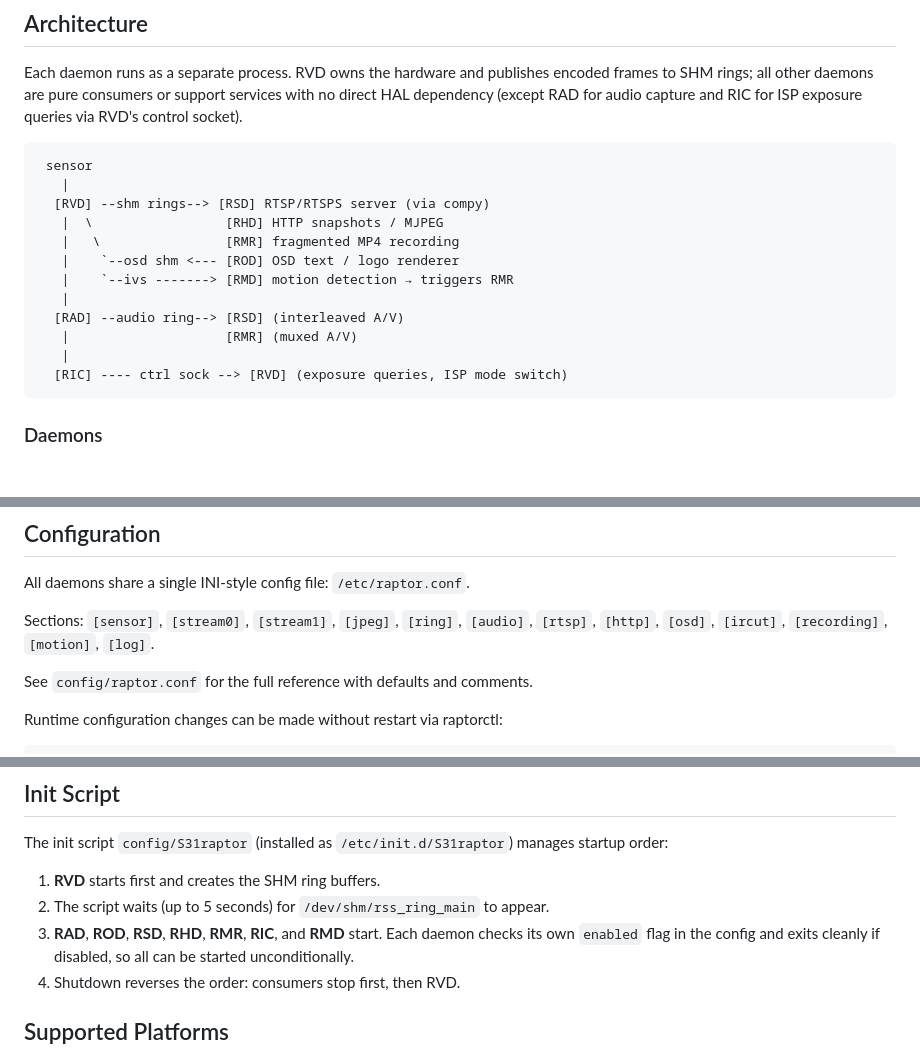
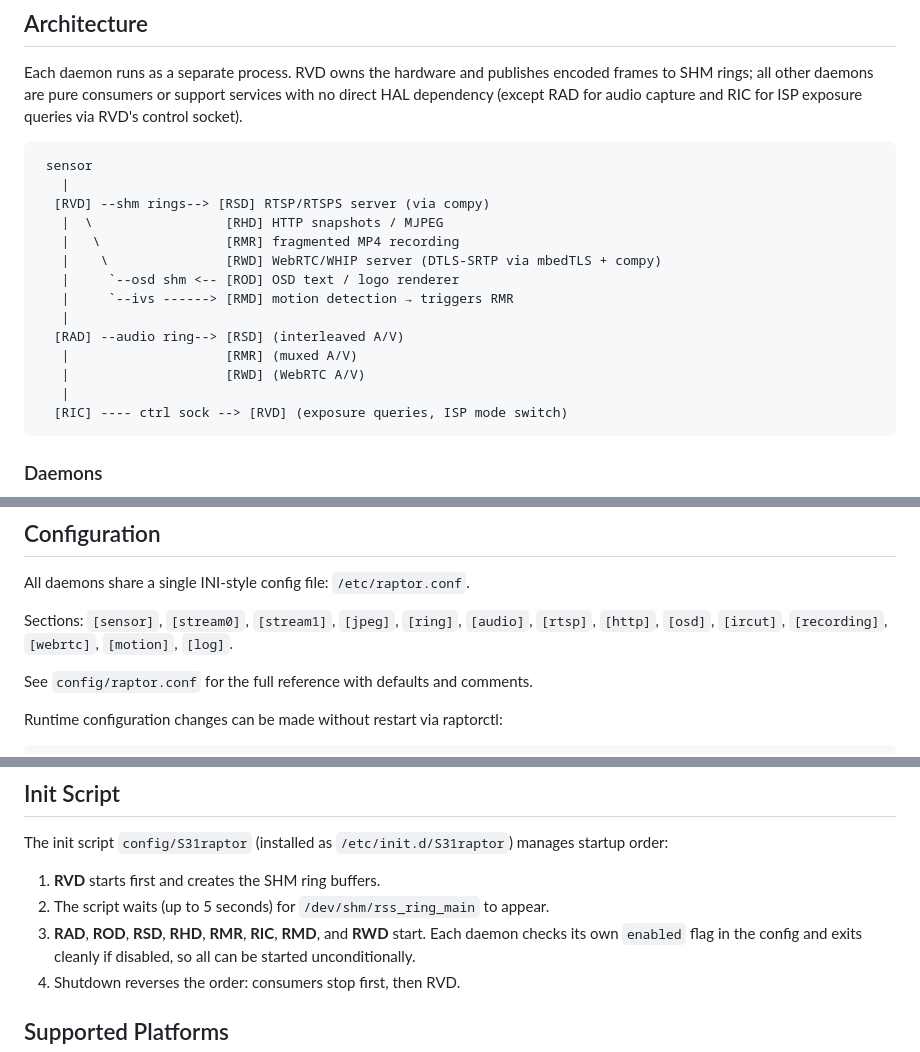
Before and after one commit to gtxaspec/raptor, a Markdown page: README.md, 3 parts joined by grey strips. GitHub-like rendering; blank space fills up the shorter version.

Commit message:
readme: add RWD to architecture diagram, daemon table, deps

````diff
--- a/README.md
+++ b/README.md
@@ -18,11 +18,13 @@ for ISP exposure queries via RVD's control socket).
   [RVD] --shm rings--> [RSD] RTSP/RTSPS server (via compy)
    |  \                 [RHD] HTTP snapshots / MJPEG
    |   \                [RMR] fragmented MP4 recording
-   |    `--osd shm <--- [ROD] OSD text / logo renderer
-   |    `--ivs -------> [RMD] motion detection → triggers RMR
+   |    \               [RWD] WebRTC/WHIP server (DTLS-SRTP via mbedTLS + compy)
+   |     `--osd shm <-- [ROD] OSD text / logo renderer
+   |     `--ivs ------> [RMD] motion detection → triggers RMR
    |
   [RAD] --audio ring--> [RSD] (interleaved A/V)
    |                    [RMR] (muxed A/V)
+   |                    [RWD] (WebRTC A/V)
    |
   [RIC] ---- ctrl sock --> [RVD] (exposure queries, ISP mode switch)
 ```
@@ -132,7 +136,7 @@ and the init script to `$DESTDIR/etc/init.d/S31raptor`.
 All daemons share a single INI-style config file: `/etc/raptor.conf`.
 
 Sections: `[sensor]`, `[stream0]`, `[stream1]`, `[jpeg]`, `[ring]`, `[audio]`,
-`[rtsp]`, `[http]`, `[osd]`, `[ircut]`, `[recording]`, `[motion]`, `[log]`.
+`[rtsp]`, `[http]`, `[osd]`, `[ircut]`, `[recording]`, `[webrtc]`, `[motion]`, `[log]`.
 
 See `config/raptor.conf` for the full reference with defaults and comments.
 
@@ -152,7 +156,7 @@ manages startup order:
 
 1. **RVD** starts first and creates the SHM ring buffers.
 2. The script waits (up to 5 seconds) for `/dev/shm/rss_ring_main` to appear.
-3. **RAD**, **ROD**, **RSD**, **RHD**, **RMR**, **RIC**, and **RMD** start.
+3. **RAD**, **ROD**, **RSD**, **RHD**, **RMR**, **RIC**, **RMD**, and **RWD** start.
    Each daemon checks its own `enabled` flag in the config and exits cleanly
    if disabled, so all can be started unconditionally.
 4. Shutdown reverses the order: consumers stop first, then RVD.
````
Also changed, not shown: other parts of README.md (+2 -0 lines).
